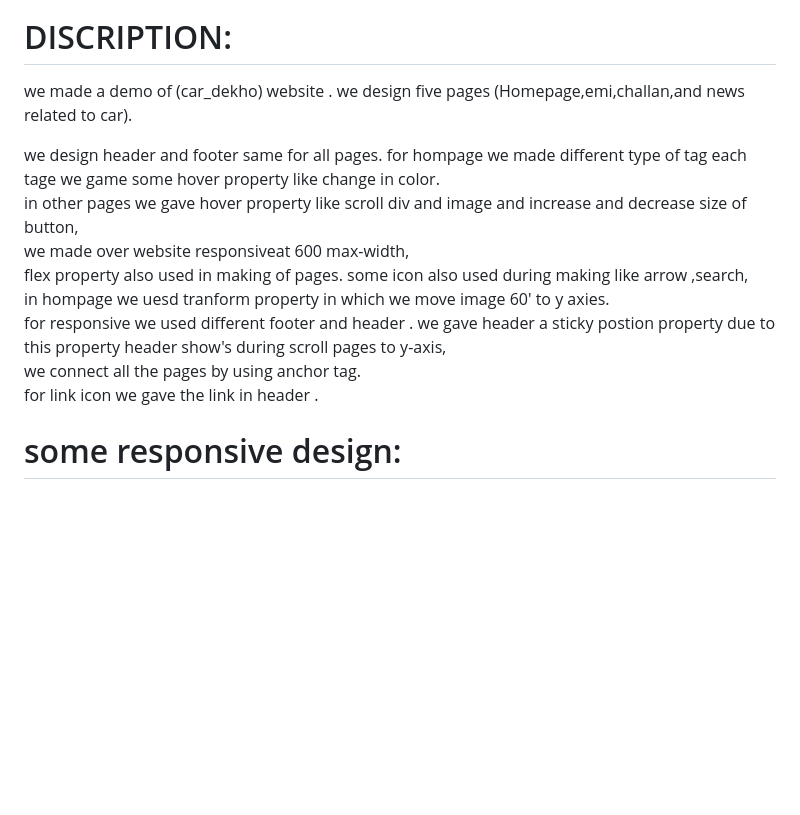
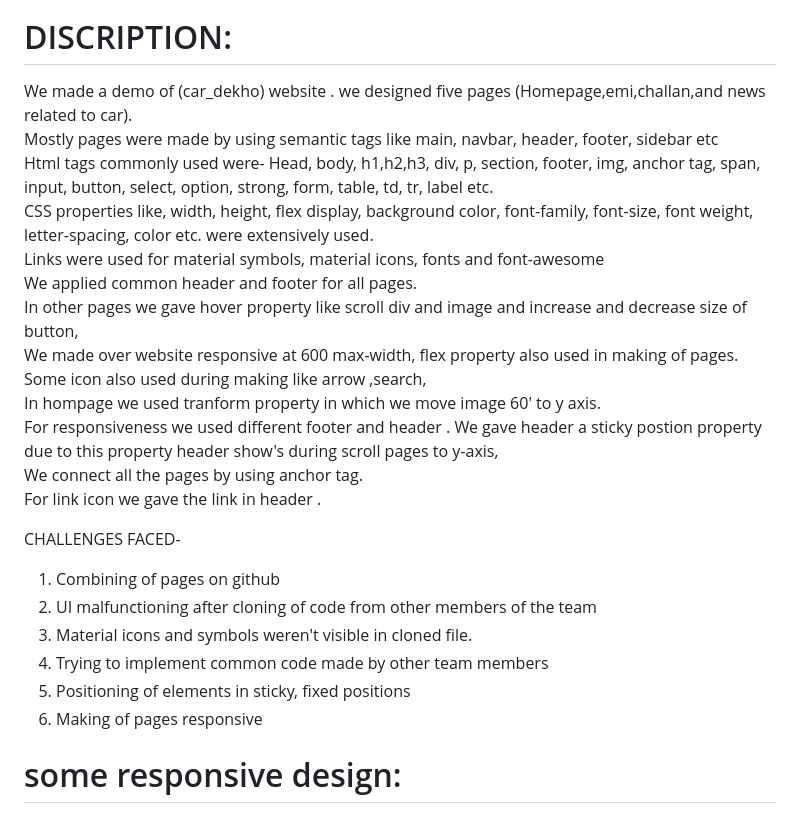
Before and after one commit to Shivamalik21/CarDekho, a Markdown page: Readme.md, the part around the change. Drawn GitHub-style; blank space fills up the shorter version.

```diff
--- a/Readme.md
+++ b/Readme.md
@@ -38,18 +38,30 @@ news:https://shivamalik21.github.io/CarDekho/news.html
 
 
 # DISCRIPTION:
-we made a  demo of (car_dekho) website . we design five pages (Homepage,emi,challan,and news related to car).
+We made a  demo of (car_dekho) website . we designed five pages (Homepage,emi,challan,and news related to car).
 <br>
+Mostly pages were made by using semantic tags like main, navbar, header, footer, sidebar etc <br>
+Html tags commonly used were- Head, body, h1,h2,h3, div, p, section, footer, img, anchor tag, span, input, button, select, option, strong, form, table, td, tr, label etc. <br>
+CSS properties like, width, height, flex display, background color, font-family, font-size, font weight, letter-spacing, color etc. were extensively used. <br>
+Links were used for material symbols, material icons, fonts and font-awesome <br>
+ We applied common header and footer for all pages. <br>
+ In other pages we gave hover property like scroll div and image and increase and decrease size of button,<br>
+ We made over website responsive at 600 max-width, flex property also used in making of pages. <br>
+ Some icon also used during making like arrow ,search, <br>
+ In hompage we used tranform property in which we move image 60' to y axis.<br>
+ For responsiveness we used different footer and header .
+ We gave header a sticky postion property due to this property header show's during scroll pages to y-axis,<br>
+ We connect all the pages by using anchor tag.<br>
+ For link icon we gave the link in header . <br>
 
-we design header and footer same for all pages. for hompage we made different type of tag  each tage we game some hover property like change in color.<br>
- in other pages we gave hover property like scroll div and image and increase and decrease size of button,<br>
- we made over website responsiveat 600 max-width,<br> flex property also used in making of pages.
- some icon also used during making like arrow ,search, <br>
- in hompage we uesd tranform property in which we move image 60' to y axies.<br>
- for responsive we used different footer and header .
- we gave header a sticky postion property due to this property header show's during scroll pages to y-axis,<br>
- we connect all the pages by using anchor tag.<br>
- for link icon we gave the link in header . <br>
+
+ CHALLENGES FACED-
+ 1. Combining of pages on github <br>
+ 2. UI malfunctioning after cloning of code from other members of the team <br>
+ 3. Material icons and symbols weren't visible in cloned file. <br>
+ 4. Trying to implement common code made by other team members <br>
+ 5. Positioning of elements in sticky, fixed positions <br>
+ 6. Making of pages responsive <br>
  # some responsive design:
  ![11](https://github.com/Shivamalik21/CarDekho/assets/129033663/07d1384f-0155-404a-b508-c863574f31e8)
 ![12](https://github.com/Shivamalik21/CarDekho/assets/129033663/bf3382b5-2c23-499b-8093-13b265242162)
```
